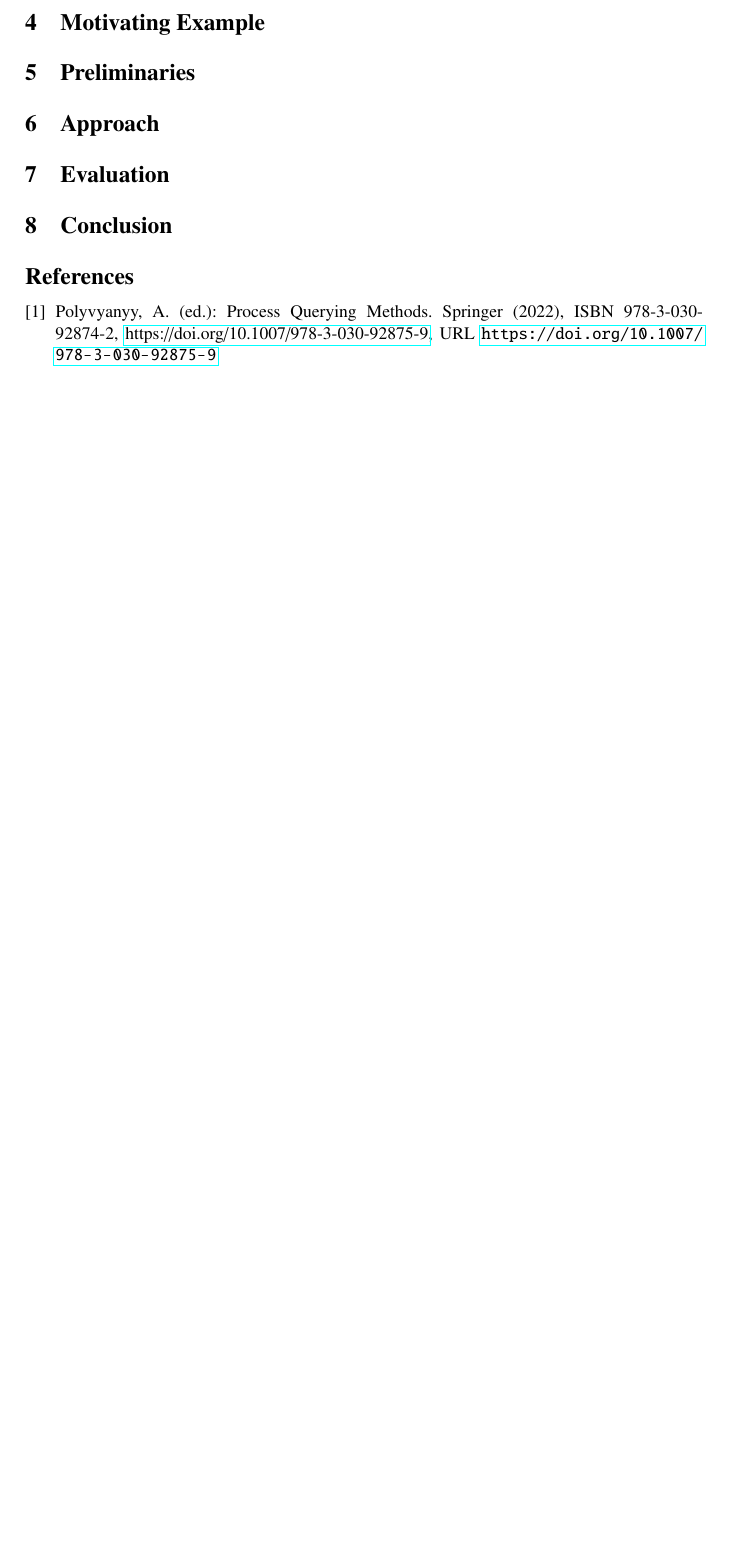
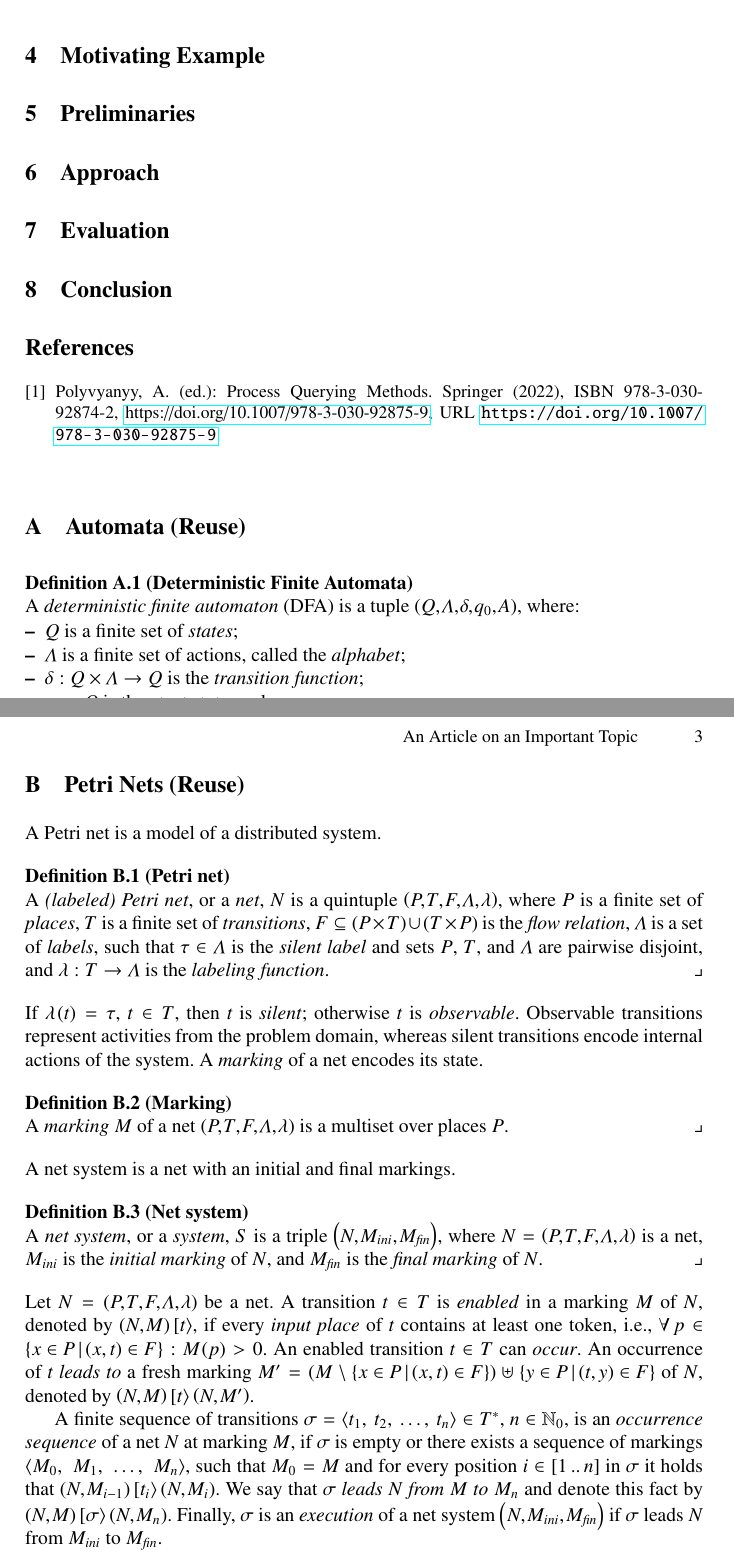
Before and after one commit to artempolyvyanyy/ReuseLaTeX, a LaTeX paper (main.reuse.tex, which reads core.reuse.automata.tex, core.reuse.petri.tex): part of page 2 of 3 before the commit and two parts of pages 2 and 3 of 4 after it, the two joined at a grey line, cut so that both start at the same text, the shorter picture padded with empty space. Compiled offline with pdfLaTeX; a missing font is replaced by an installed copy or a similar font; a LaTeX package or settings file that is missing is left out.

Commit message:
Adding reusable prelims

```diff
--- a/core.reuse.automata.tex
+++ b/core.reuse.automata.tex
@@ -1,12 +1,6 @@
 %%%%%%%%%%%%%%%%%%%%%%%%%%%%%%%%%%%%%%%%%%%%%%%%%%%%%%%%%%%%%%%%%%%%%%%%%%%%%%%%
-% Reusabe content on automata
-%
-% First created on: Nov 13, 2021
-% Last updated on:  Nov 13, 2021
-
-% Prepared by Artem Polyvyanyy
-% Email:    artem.polyvyanyy@gmail.com
-% Homepage: http://polyvyanyy.com
+\section{Automata (Reuse)}
+\label{sec:reuse:automata}
 %%%%%%%%%%%%%%%%%%%%%%%%%%%%%%%%%%%%%%%%%%%%%%%%%%%%%%%%%%%%%%%%%%%%%%%%%%%%%%%%
 
 % core.reuse.automata
--- a/core.reuse.petri.tex
+++ b/core.reuse.petri.tex
@@ -1,4 +1,9 @@
-A Petri net is a model of a distributed system~\cite{Reisig98}.
+%%%%%%%%%%%%%%%%%%%%%%%%%%%%%%%%%%%%%%%%%%%%%%%%%%%%%%%%%%%%%%%%%%%%%%%%%%%%%%%%
+\section{Petri Nets (Reuse)}
+\label{sec:reuse:petri:nets}
+%%%%%%%%%%%%%%%%%%%%%%%%%%%%%%%%%%%%%%%%%%%%%%%%%%%%%%%%%%%%%%%%%%%%%%%%%%%%%%%%
+
+A Petri net is a model of a distributed system.
 
 \begin{define}{Petri net}{def:petri:net}{\quad\\}
 A \emph{(labeled) Petri net}, or a \emph{net}, $N$ is a quintuple $\tuple{P,T,F,\Lambda,\lambda}$, where
```
Also changed, not shown: main.reuse.tex (+6 -1 lines).
